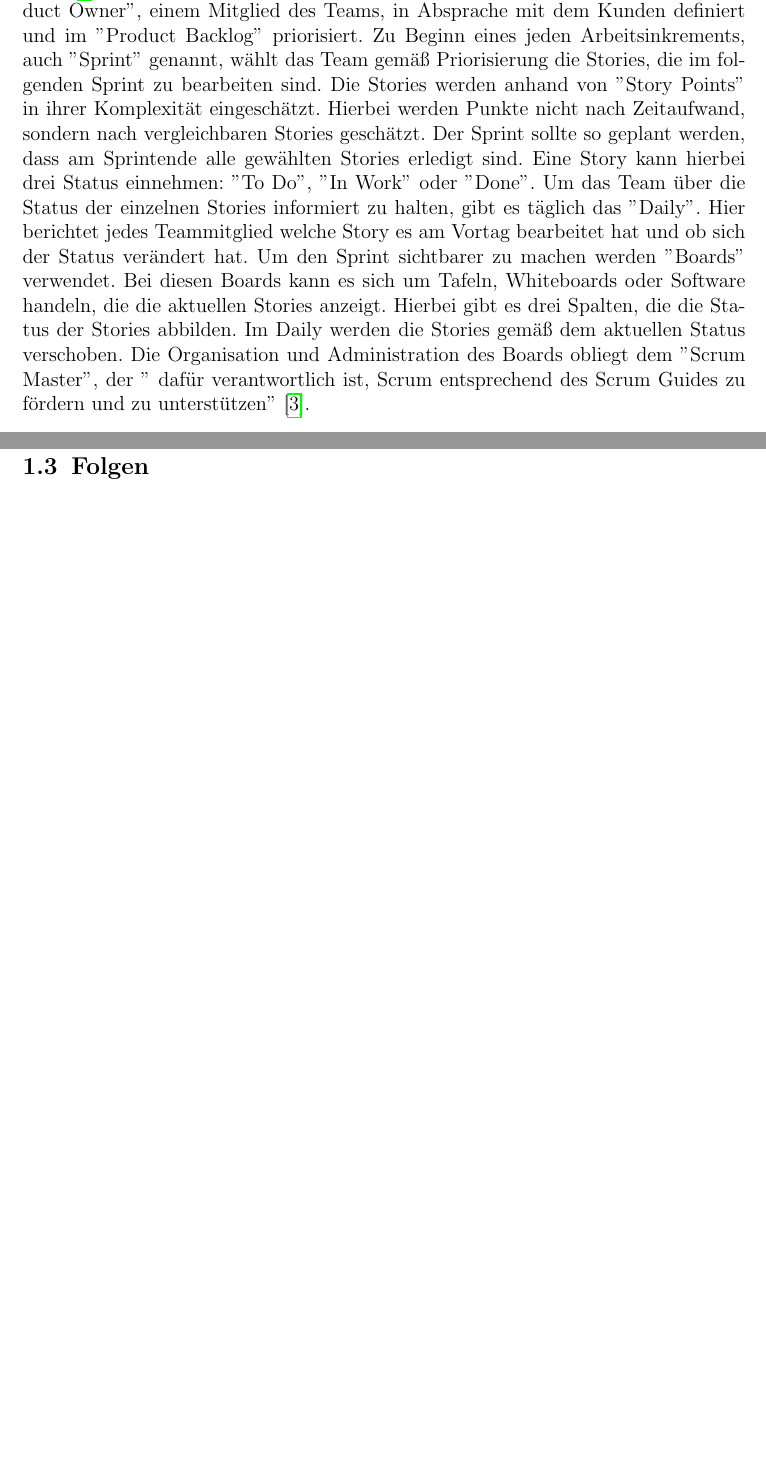
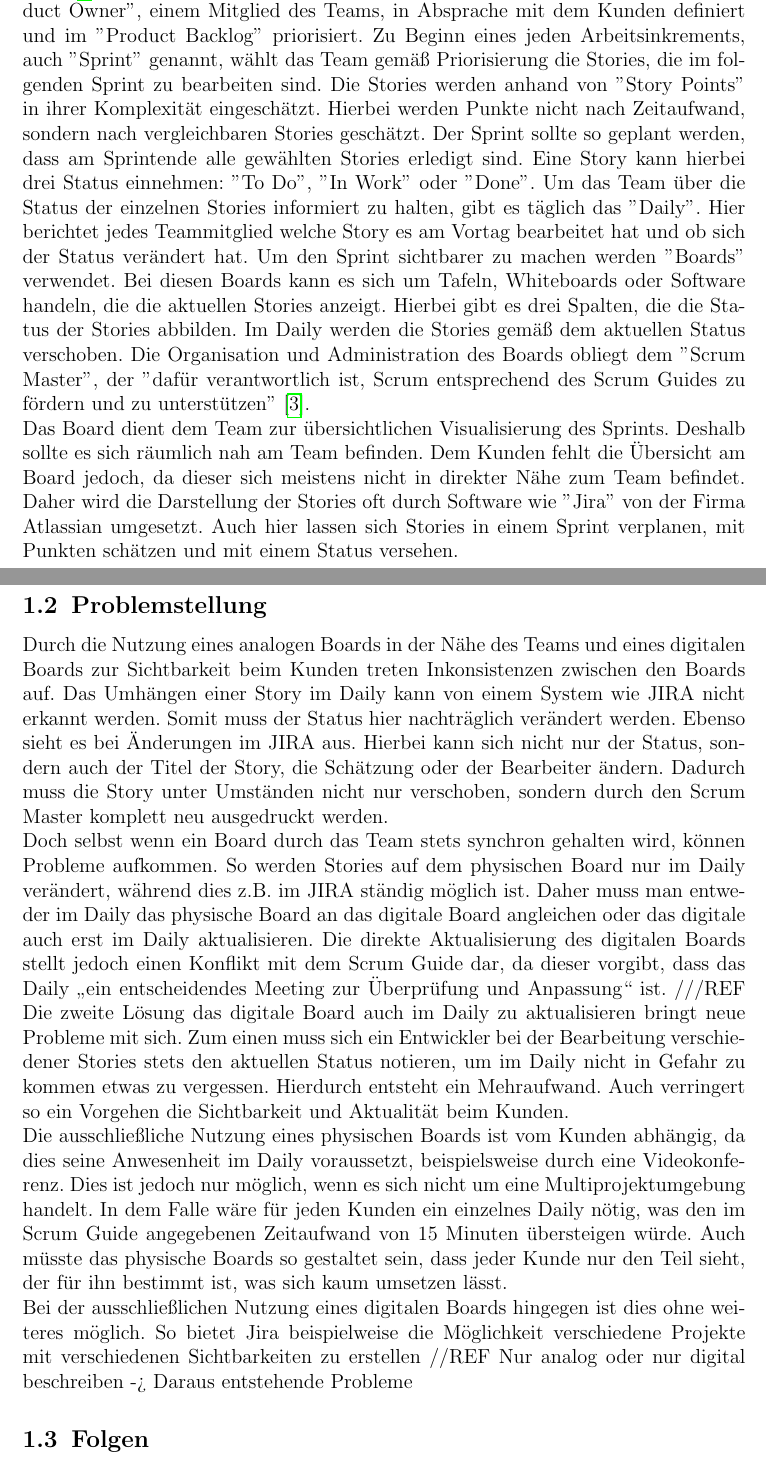
Before and after one commit to astrutz/PPSS18Strutz, a LaTeX document (Dokumente/Dokumentation.tex): two parts of pages 3 and 4 of 13, joined at a grey line, cut so that both start at the same text, the shorter picture padded with empty space. Compiled offline with pdfLaTeX.

Commit message:
[DOC] First atempt in defining the problem

```diff
--- a/Dokumente/Dokumentation.tex
+++ b/Dokumente/Dokumentation.tex
@@ -29,13 +29,21 @@ tmargin={2.5cm},bmargin = {2.5cm}]{geometry}
 	\newpage
 
 	\section{Domänenrecherche}
-		Im Folgenden wird eine Einleitung in die Domäne, die Problemstellung mit ihren Folgen, sowie 			den verwendeten Paradigmen gegeben. Anschließend wird aus dieser Recherche eine 						Forschungsfrage abgeleitet.
+	Im Folgenden wird eine Einleitung in die Domäne, die Problemstellung mit ihren Folgen, sowie 			den verwendeten Paradigmen gegeben. Anschließend wird aus dieser Recherche eine 						Forschungsfrage abgeleitet.
 		\subsection{Einleitung}
 		Laut der Studie ''Status Quo Agile 2016/2017'' der Hochschule Koblenz verwenden 63\% der 				Software-Firmen und Agenturen agile Methoden in ihren täglichen Arbeitsprozessen 						\cite{hskob}.
 		Agile, auch leichtgewichtig genannte Prozesse, können in verschiedenen Frameworks realisiert 			werden, jedoch orientieren sich alle an dem Rahmenwerk des ''Agilen Manifests''. Das agile 				Manifest setzt den Fokus auf die vier Werte ''Individuals and interactions over processes and 		tools'', ''Working software over comprehensive documentation'', ''Customer collaboration over 		contract negotiation'' und ''Responding to change over following a plan'' \cite{manifest}. 				Aus diesen Werten 			ergeben sich zwölf Prinzipien, die dem agilen Manifest angehören. 		Jedes agile Framework 				versucht die Werte und Prinzipien des Manifests 					umzusetzen und praktisch zu integrieren. \\
 		Das in 82\% der befragten Firmen genutzte Framework ''Scrum'' gilt als meist genutzte agile 			Arbeitsmethode \cite{hskob}. Im Vordergrund stehen hierbei selbstorganisierte Teams. Diese 				Teams arbeiten interdisziplinär und bestehen aus drei bis neun Mitgliedern \cite{guide}. Sie 			''entscheiden selbst, wie sie ihre Arbeit am besten erledigen, anstatt dieses durch andere
-		Personen außerhalb des Teams vorgegeben zu bekommen'' \cite{guide}. Die zu erledigenden 				Aufgaben (''Stories'' genannt) werden durch den ''Product Owner'', einem Mitglied des Teams, 			in Absprache mit dem Kunden definiert und im ''Product Backlog'' priorisiert. Zu Beginn eines 		jeden Arbeitsinkrements, auch ''Sprint'' genannt, wählt das Team gemäß Priorisierung die 				Stories, die 		im folgenden Sprint zu bearbeiten sind. Die Stories werden anhand von 				''Story Points'' in ihrer Komplexität eingeschätzt. Hierbei werden Punkte nicht nach 					Zeitaufwand, sondern nach vergleichbaren Stories geschätzt. Der Sprint sollte so geplant 				werden, dass am Sprintende alle gewählten Stories erledigt sind. Eine Story kann hierbei drei 		Status einnehmen: ''To Do'', ''In Work'' oder ''Done''. Um das Team über die Status der 				einzelnen Stories informiert zu halten, gibt es täglich das ''Daily''. Hier berichtet jedes 			Teammitglied welche Story es am Vortag bearbeitet hat und ob sich der Status verändert hat. 			Um den Sprint sichtbarer zu machen werden ''Boards'' verwendet. Bei diesen Boards kann es 				sich um Tafeln, Whiteboards oder Software handeln, die die aktuellen Stories anzeigt. Hierbei 		gibt es drei Spalten, die die Status der Stories abbilden. Im Daily werden die Stories gemäß 			dem aktuellen Status verschoben. Die Organisation und Administration des Boards obliegt dem 			''Scrum Master'', der '' dafür verantwortlich ist, Scrum entsprechend des Scrum Guides zu 				fördern	und zu unterstützen'' \cite{guide}.
+		Personen außerhalb des Teams vorgegeben zu bekommen'' \cite{guide}. Die zu erledigenden 				Aufgaben (''Stories'' genannt) werden durch den ''Product Owner'', einem Mitglied des Teams, 			in Absprache mit dem Kunden definiert und im ''Product Backlog'' priorisiert. Zu Beginn eines 		jeden Arbeitsinkrements, auch ''Sprint'' genannt, wählt das Team gemäß Priorisierung die 				Stories, die 		im folgenden Sprint zu bearbeiten sind. Die Stories werden anhand von 				''Story Points'' in ihrer Komplexität eingeschätzt. Hierbei werden Punkte nicht nach 					Zeitaufwand, sondern nach vergleichbaren Stories geschätzt. Der Sprint sollte so geplant 				werden, dass am Sprintende alle gewählten Stories erledigt sind. Eine Story kann hierbei drei 		Status einnehmen: ''To Do'', ''In Work'' oder ''Done''. Um das Team über die Status der 				einzelnen Stories informiert zu halten, gibt es täglich das ''Daily''. Hier berichtet jedes 			Teammitglied welche Story es am Vortag bearbeitet hat und ob sich der Status verändert hat. 			Um den Sprint sichtbarer zu machen werden ''Boards'' verwendet. Bei diesen Boards kann es 				sich um Tafeln, Whiteboards oder Software handeln, die die aktuellen Stories anzeigt. Hierbei 		gibt es drei Spalten, die die Status der Stories abbilden. Im Daily werden die Stories gemäß 			dem aktuellen Status verschoben. Die Organisation und Administration des Boards obliegt dem 			''Scrum Master'', der ''dafür verantwortlich ist, Scrum entsprechend des Scrum Guides zu 				fördern	und zu unterstützen'' \cite{guide}. \\
+		Das Board dient dem Team zur übersichtlichen Visualisierung des Sprints. Deshalb sollte es 				sich räumlich nah am Team befinden. Dem Kunden fehlt die Übersicht am Board jedoch, da dieser 		sich meistens nicht in direkter Nähe zum Team befindet. Daher wird die Darstellung der 					Stories oft durch Software wie ''Jira'' von der Firma Atlassian umgesetzt. Auch hier lassen 			sich Stories in einem Sprint verplanen, mit Punkten schätzen und mit einem Status versehen.
+
 		\subsection{Problemstellung}
+		Durch die Nutzung eines analogen Boards in der Nähe des Teams und eines digitalen Boards zur 			Sichtbarkeit beim Kunden treten Inkonsistenzen zwischen den Boards auf. Das Umhängen einer 				Story im Daily kann von einem System wie JIRA nicht erkannt werden. Somit muss der Status 				hier nachträglich verändert werden. Ebenso sieht es bei Änderungen im JIRA aus. Hierbei kann 			sich nicht nur der Status, sondern auch der Titel der Story, die Schätzung oder der 					Bearbeiter ändern. Dadurch muss die Story unter Umständen nicht nur verschoben, sondern durch 		den Scrum Master komplett neu ausgedruckt werden. \\
+		Doch selbst wenn ein Board durch das Team stets synchron gehalten wird, können Probleme 				aufkommen. So werden Stories auf dem physischen Board nur im Daily verändert, während dies 				z.B. im JIRA ständig möglich ist. Daher muss man entweder im Daily das physische Board an das 		digitale Board angleichen oder das digitale auch erst im Daily aktualisieren. Die direkte 				Aktualisierung des digitalen Boards stellt jedoch einen Konflikt mit dem Scrum Guide dar, da 			dieser vorgibt, dass das Daily „ein entscheidendes Meeting zur Überprüfung und Anpassung“ 				ist. ///REF Die zweite Lösung das digitale Board auch im Daily zu aktualisieren bringt neue 			Probleme mit sich. Zum einen muss sich ein Entwickler bei der Bearbeitung verschiedener 				Stories stets den aktuellen Status notieren, um im Daily nicht in Gefahr zu kommen etwas zu 			vergessen. Hierdurch entsteht ein Mehraufwand. Auch verringert so ein Vorgehen die 						Sichtbarkeit und Aktualität beim Kunden. \\
+		Die ausschließliche Nutzung eines physischen Boards ist vom Kunden abhängig, da dies seine 				Anwesenheit im Daily voraussetzt, beispielsweise durch eine Videokonferenz. Dies ist jedoch 			nur möglich, wenn es sich nicht um eine Multiprojektumgebung handelt. In dem Falle wäre für 			jeden Kunden ein einzelnes Daily nötig, was den im Scrum Guide angegebenen Zeitaufwand von 15 		Minuten übersteigen würde. Auch müsste das physische Boards so gestaltet sein, dass jeder 				Kunde nur den Teil sieht, der für ihn bestimmt ist, was sich kaum umsetzen lässt. \\
+		Bei der ausschließlichen Nutzung eines digitalen Boards hingegen ist dies ohne weiteres 				möglich. So bietet Jira beispielweise die Möglichkeit verschiedene Projekte mit verschiedenen 		Sichtbarkeiten zu erstellen //REF
+		Nur analog oder nur digital beschreiben -> Daraus entstehende Probleme
+
 		\subsection{Folgen}
 		\subsection{Paradigmen}
 		\subsection{Stakeholder}
```
